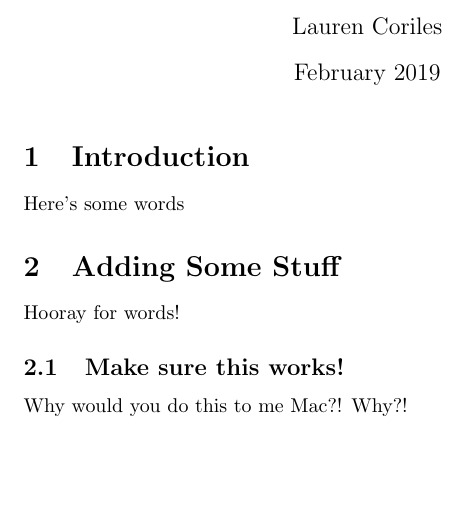
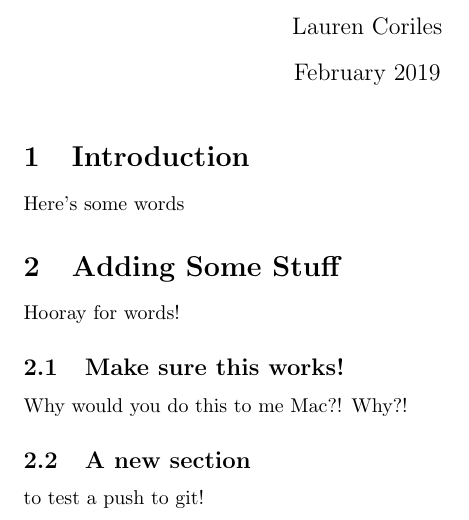
Before and after one commit to laurennc/test-overleaf-sync, a LaTeX document (main.tex): part of the page, cut so that both start at the same text, the shorter picture padded with empty space. Compiled offline with pdfLaTeX.

Commit message:
Added some text from overleaf

```diff
--- a/main.tex
+++ b/main.tex
@@ -18,4 +18,7 @@ Hooray for words!
 \subsection{Make sure this works!}
 Why would you do this to me Mac?! Why?!
 
+\subsection{A new section}
+to test a push to git!
+
 \end{document}
```
